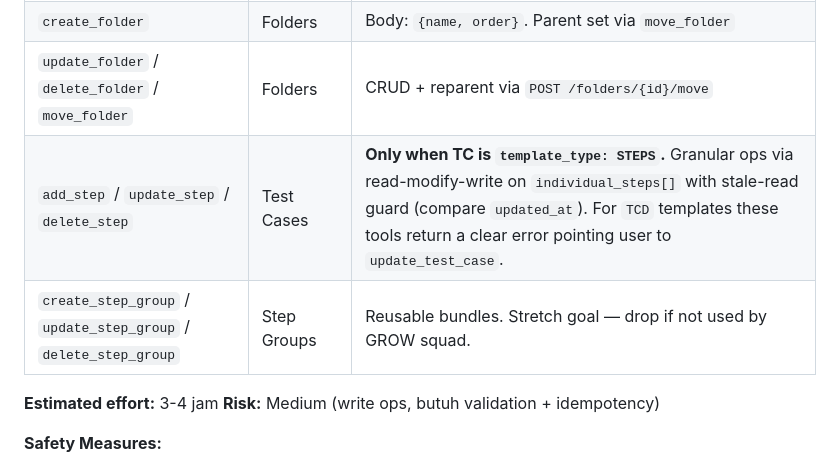
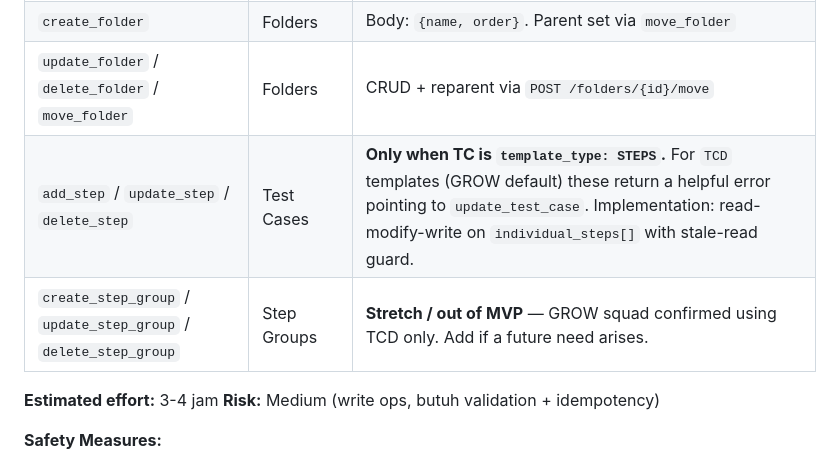
Before and after one commit to rizqifauzan/mcp_tms_testsigma, a Markdown page: PROJECT_PLAN.md, the part around the change. GitHub-like rendering.

Commit message:
Phase 2 scope: confirm TCD default (GROW squad), drop Step Groups from MVP
User confirmed all TCs in their account use the TCD template (preconditions
+ steps + expected_results as single newline-delimited text blobs, no
structured individual_steps array). Step Groups CRUD therefore drops from
MVP — keep granular step tools as conditional features that error helpfully
when called on TCD test cases.

```diff
--- a/PROJECT_PLAN.md
+++ b/PROJECT_PLAN.md
@@ -142,8 +142,8 @@ Enable QA Engineers di squad GROW untuk berinteraksi dengan Testsigma (Cloud) me
 | `delete_test_case` | Test Cases | Delete with confirmation prompt |
 | `create_folder` | Folders | Body: `{name, order}`. Parent set via `move_folder` |
 | `update_folder` / `delete_folder` / `move_folder` | Folders | CRUD + reparent via `POST /folders/{id}/move` |
-| `add_step` / `update_step` / `delete_step` | Test Cases | **Only when TC is `template_type: STEPS`.** Granular ops via read-modify-write on `individual_steps[]` with stale-read guard (compare `updated_at`). For `TCD` templates these tools return a clear error pointing user to `update_test_case`. |
-| `create_step_group` / `update_step_group` / `delete_step_group` | Step Groups | Reusable bundles. Stretch goal — drop if not used by GROW squad. |
+| `add_step` / `update_step` / `delete_step` | Test Cases | **Only when TC is `template_type: STEPS`.** For `TCD` templates (GROW default) these return a helpful error pointing to `update_test_case`. Implementation: read-modify-write on `individual_steps[]` with stale-read guard. |
+| `create_step_group` / `update_step_group` / `delete_step_group` | Step Groups | **Stretch / out of MVP** — GROW squad confirmed using TCD only. Add if a future need arises. |
 
 **Estimated effort:** 3-4 jam
 **Risk:** Medium (write ops, butuh validation + idempotency)
```
